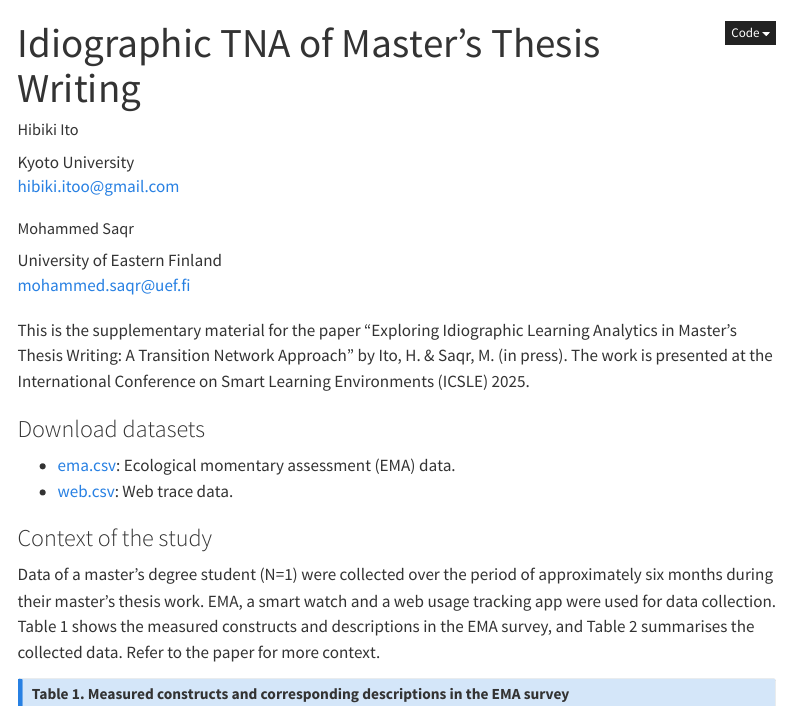
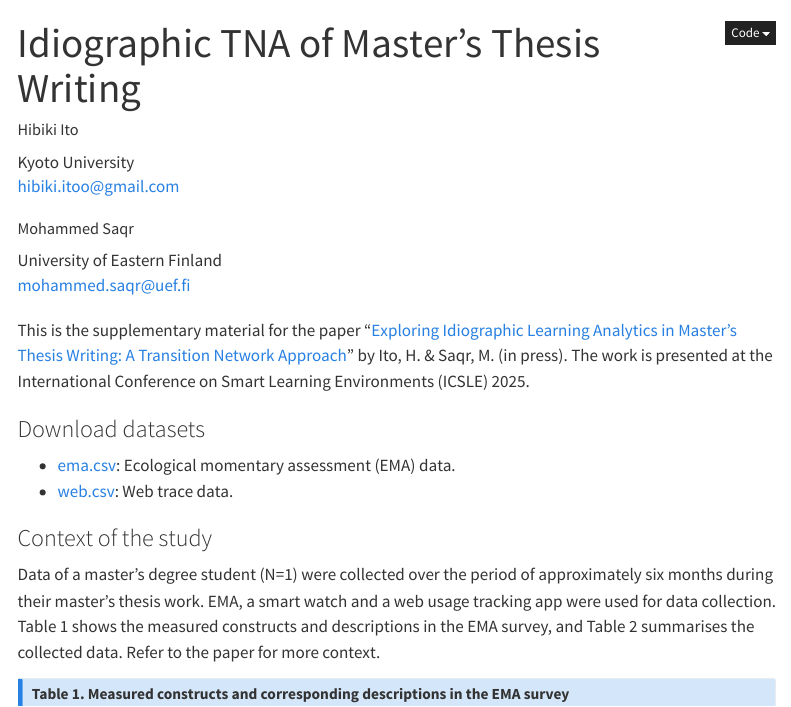
Before and after one commit to hibiki-i/idiographicTNA, a Quarto document (docs/index.qmd): the page in a window 1100 px wide, from its top. Rendered offline with R 4.5, knitr and Pandoc in place of Quarto, with nearby package versions; some code elsewhere in the file could not run offline; menus at the side of the page are left out; long lines of code are wrapped.

Commit message:
add a link to the paper

```diff
--- a/_quarto.yml
+++ b/_quarto.yml
@@ -24,3 +24,4 @@ resources:
   - data/ema.csv
   - data/web.csv
   - index.qmd
+  - authorversion.pdf
--- a/docs/index.qmd
+++ b/docs/index.qmd
@@ -11,7 +11,7 @@ author:
      url: https://saqr.me/
 ---
 
-This is the supplementary material for the paper "Exploring Idiographic Learning Analytics in Master's Thesis Writing: A Transition Network Approach" by Ito, H. & Saqr, M. (in press). The work is presented at the International Conference on Smart Learning Environments (ICSLE) 2025.
+This is the supplementary material for the paper "[Exploring Idiographic Learning Analytics in Master's Thesis Writing: A Transition Network Approach](authorversion.pdf)" by Ito, H. & Saqr, M. (in press). The work is presented at the International Conference on Smart Learning Environments (ICSLE) 2025.
 
 ### Download datasets {.unnumbered}
 
```
Also changed, not shown: index.qmd (+1 -1 lines), 2 other files.
